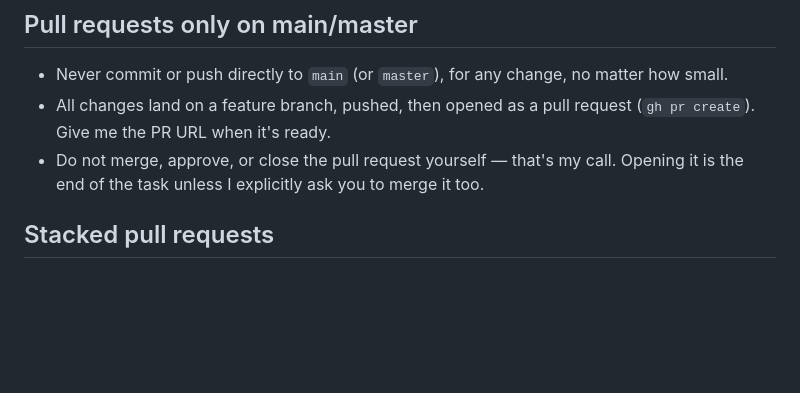
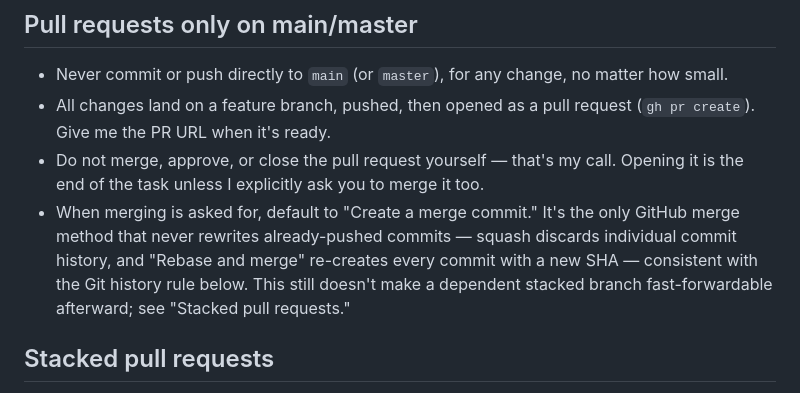
Before and after one commit to xtroach/entity-details-demo, a Markdown page: CLAUDE.md, the part around the change. Drawn GitHub-style; blank space fills up the shorter version.

Commit message:
Default PR merge method to "Create a merge commit"
The only GitHub merge method that never rewrites already-pushed
commits - squash discards individual commit history, and "Rebase
and merge" re-creates every commit with a new SHA via GitHub as
committer, which is the same class of operation the existing Git
history rule already guards against for direct git commands.

Cross-references the Stacked pull requests rule: a merge commit
still leaves a dependent branch non-fast-forwardable afterward
(main's new tip has two parents), it just means the required rebase
step replays unchanged commits rather than already-rewritten ones.

Addresses #10 (default merge method item)

Co-Authored-By: Claude Sonnet 5 <noreply@anthropic.com>

```diff
--- a/CLAUDE.md
+++ b/CLAUDE.md
@@ -81,6 +81,12 @@ one.
 - Do not merge, approve, or close the pull request yourself — that's my
   call. Opening it is the end of the task unless I explicitly ask you to
   merge it too.
+- When merging is asked for, default to "Create a merge commit." It's the
+  only GitHub merge method that never rewrites already-pushed commits —
+  squash discards individual commit history, and "Rebase and merge"
+  re-creates every commit with a new SHA — consistent with the Git
+  history rule below. This still doesn't make a dependent stacked branch
+  fast-forwardable afterward; see "Stacked pull requests."
 
 ## Stacked pull requests
 
```
